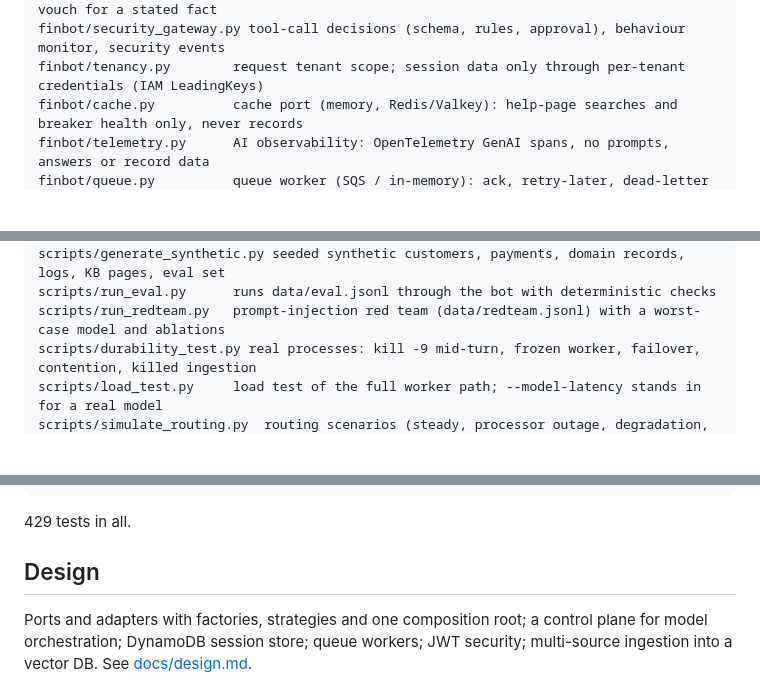
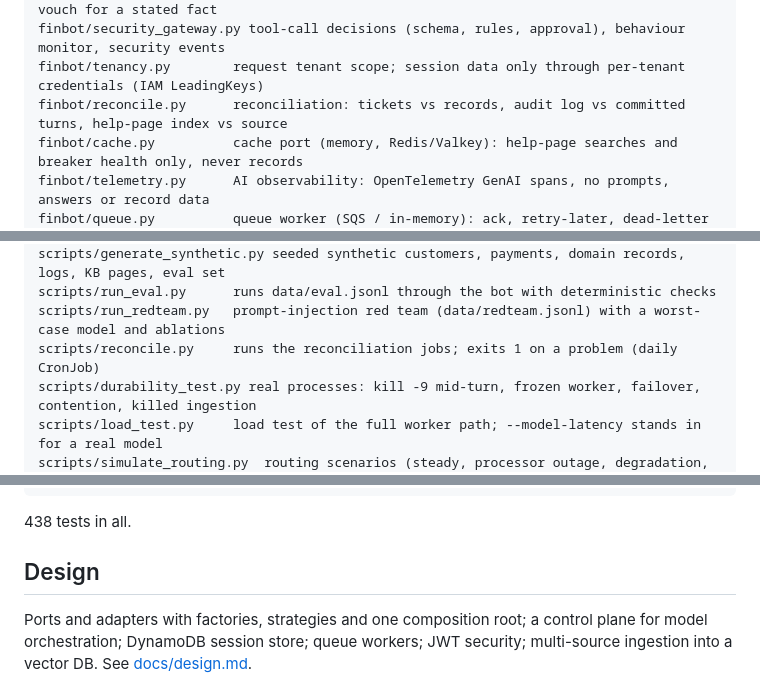
Before and after one commit to tokencraftdata/agentic-compliance, a Markdown page: finance-chatbot/README.md, 3 parts joined by grey strips. Rendered like a GitHub page; blank space fills up the shorter version.

````diff
--- a/finance-chatbot/README.md
+++ b/finance-chatbot/README.md
@@ -83,6 +83,7 @@ finbot/untrusted.py      prompt-injection defences: normalise + screen, tool-res
 finbot/provenance.py     value provenance: third-party text in tool results cannot vouch for a stated fact
 finbot/security_gateway.py tool-call decisions (schema, rules, approval), behaviour monitor, security events
 finbot/tenancy.py        request tenant scope; session data only through per-tenant credentials (IAM LeadingKeys)
+finbot/reconcile.py      reconciliation: tickets vs records, audit log vs committed turns, help-page index vs source
 finbot/cache.py          cache port (memory, Redis/Valkey): help-page searches and breaker health only, never records
 finbot/telemetry.py      AI observability: OpenTelemetry GenAI spans, no prompts, answers or record data
 finbot/queue.py          queue worker (SQS / in-memory): ack, retry-later, dead-letter
@@ -126,6 +127,7 @@ scripts/ingest.py        any source -> any vector store, incremental; or start a
 scripts/generate_synthetic.py seeded synthetic customers, payments, domain records, logs, KB pages, eval set
 scripts/run_eval.py      runs data/eval.jsonl through the bot with deterministic checks
 scripts/run_redteam.py   prompt-injection red team (data/redteam.jsonl) with a worst-case model and ablations
+scripts/reconcile.py     runs the reconciliation jobs; exits 1 on a problem (daily CronJob)
 scripts/durability_test.py real processes: kill -9 mid-turn, frozen worker, failover, contention, killed ingestion
 scripts/load_test.py     load test of the full worker path; --model-latency stands in for a real model
 scripts/simulate_routing.py  routing scenarios (steady, processor outage, degradation, issuer outage)
@@ -182,7 +185,7 @@ tests/test_infra.py          6 tests: ALB TLS and hardening, WAF rules, KMS rota
                             bucket (needs aws-cdk-lib)
 ```
 
-429 tests in all.
+438 tests in all.
 
 ## Design
 
````
Also changed, not shown: other parts of finance-chatbot/README.md (+1 -0 lines), finance-chatbot/docs/requirements.md (+2 -1 lines), finance-chatbot/docs/technical-design.md (+23 -2 lines), finance-chatbot/docs/diagrams/finbot-system.png, 9 other files.
